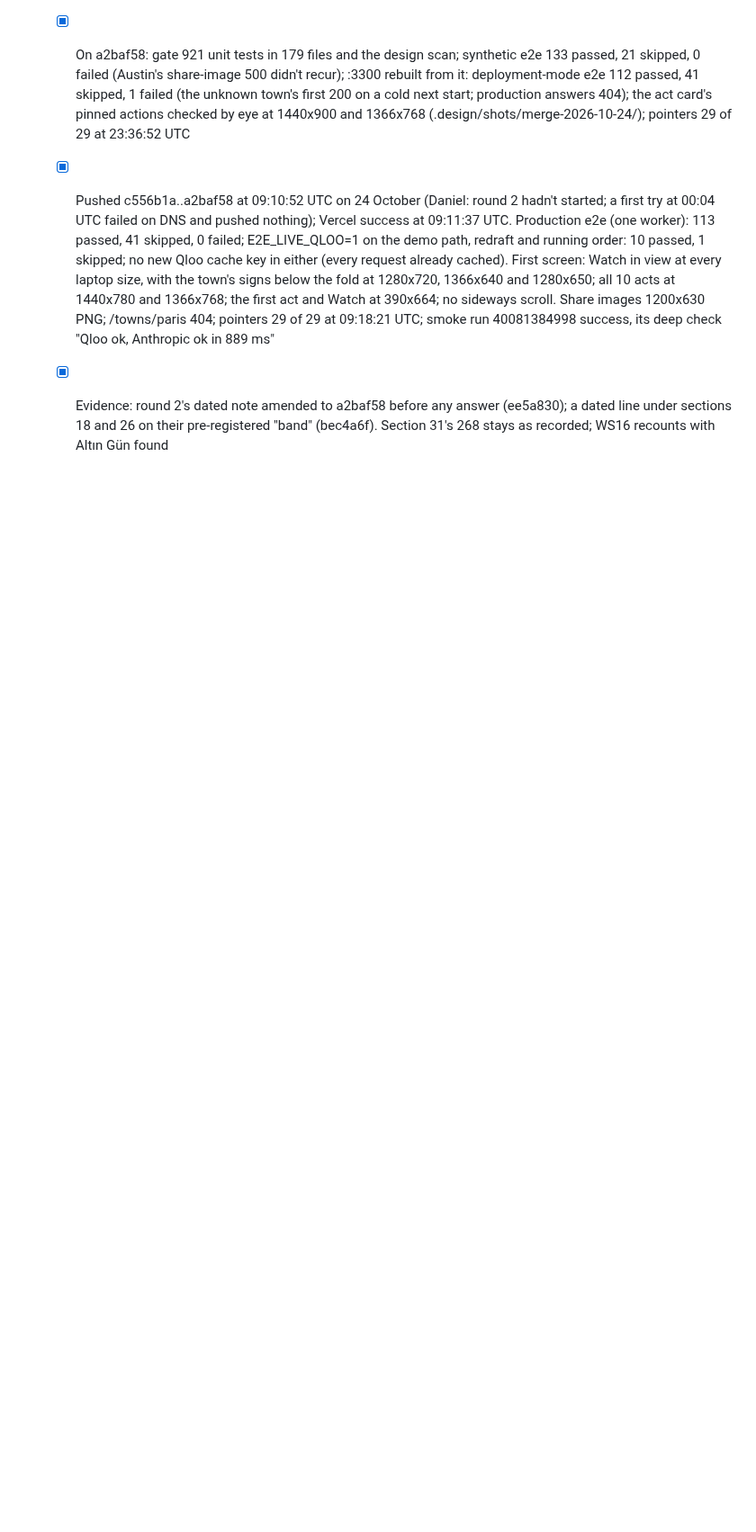
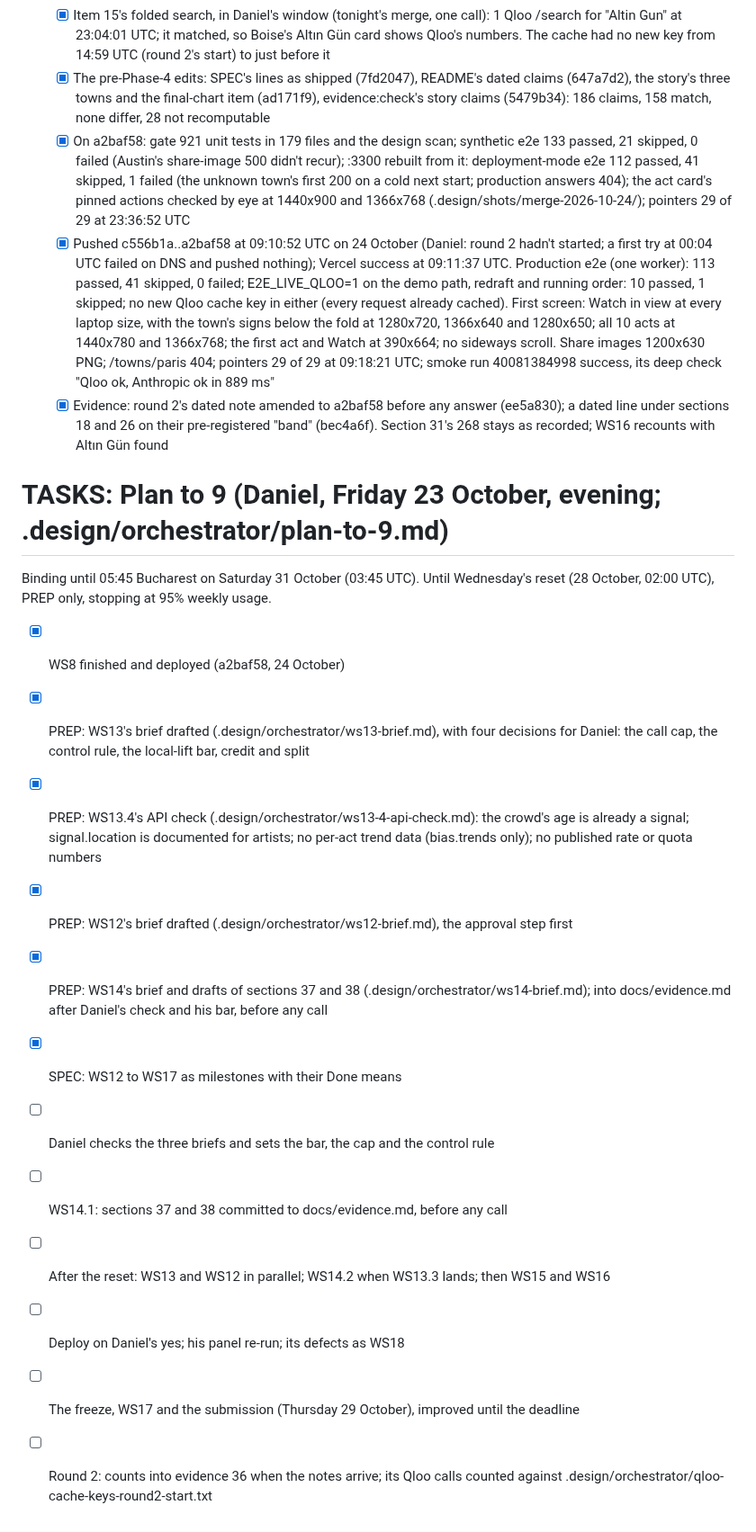
Before and after one commit to danielbutnar/undercard-qloo, a Markdown page: TASKS.md, the part around the change. Shown at 90% size. Rendered like a GitHub page; blank space fills up the shorter version.

Commit message:
TASKS: the plan to 9's checklist; PREP's briefs and API check done, Daniel's decisions next
Co-Authored-By: Claude Opus 5.5 <noreply@anthropic.com>

```diff
--- a/TASKS.md
+++ b/TASKS.md
@@ -698,3 +698,20 @@ Done means: WS1, WS2, WS9, WS10 and WS11 merged into branch integration (WS4 if
   - [x] On a2baf58: gate 921 unit tests in 179 files and the design scan; synthetic e2e 133 passed, 21 skipped, 0 failed (Austin's share-image 500 didn't recur); :3300 rebuilt from it: deployment-mode e2e 112 passed, 41 skipped, 1 failed (the unknown town's first 200 on a cold next start; production answers 404); the act card's pinned actions checked by eye at 1440x900 and 1366x768 (.design/shots/merge-2026-10-24/); pointers 29 of 29 at 23:36:52 UTC
   - [x] Pushed c556b1a..a2baf58 at 09:10:52 UTC on 24 October (Daniel: round 2 hadn't started; a first try at 00:04 UTC failed on DNS and pushed nothing); Vercel success at 09:11:37 UTC. Production e2e (one worker): 113 passed, 41 skipped, 0 failed; E2E_LIVE_QLOO=1 on the demo path, redraft and running order: 10 passed, 1 skipped; no new Qloo cache key in either (every request already cached). First screen: Watch in view at every laptop size, with the town's signs below the fold at 1280x720, 1366x640 and 1280x650; all 10 acts at 1440x780 and 1366x768; the first act and Watch at 390x664; no sideways scroll. Share images 1200x630 PNG; /towns/paris 404; pointers 29 of 29 at 09:18:21 UTC; smoke run 40081384998 success, its deep check "Qloo ok, Anthropic ok in 889 ms"
   - [x] Evidence: round 2's dated note amended to a2baf58 before any answer (ee5a830); a dated line under sections 18 and 26 on their pre-registered "band" (bec4a6f). Section 31's 268 stays as recorded; WS16 recounts with Altın Gün found
+
+# TASKS: Plan to 9 (Daniel, Friday 23 October, evening; .design/orchestrator/plan-to-9.md)
+
+Binding until 05:45 Bucharest on Saturday 31 October (03:45 UTC). Until Wednesday's reset (28 October, 02:00 UTC), PREP only, stopping at 95% weekly usage.
+
+- [x] WS8 finished and deployed (a2baf58, 24 October)
+- [x] PREP: WS13's brief drafted (.design/orchestrator/ws13-brief.md), with four decisions for Daniel: the call cap, the control rule, the local-lift bar, credit and split
+- [x] PREP: WS13.4's API check (.design/orchestrator/ws13-4-api-check.md): the crowd's age is already a signal; signal.location is documented for artists; no per-act trend data (bias.trends only); no published rate or quota numbers
+- [x] PREP: WS12's brief drafted (.design/orchestrator/ws12-brief.md), the approval step first
+- [x] PREP: WS14's brief and drafts of sections 37 and 38 (.design/orchestrator/ws14-brief.md); into docs/evidence.md after Daniel's check and his bar, before any call
+- [x] SPEC: WS12 to WS17 as milestones with their Done means
+- [ ] Daniel checks the three briefs and sets the bar, the cap and the control rule
+- [ ] WS14.1: sections 37 and 38 committed to docs/evidence.md, before any call
+- [ ] After the reset: WS13 and WS12 in parallel; WS14.2 when WS13.3 lands; then WS15 and WS16
+- [ ] Deploy on Daniel's yes; his panel re-run; its defects as WS18
+- [ ] The freeze, WS17 and the submission (Thursday 29 October), improved until the deadline
+- [ ] Round 2: counts into evidence 36 when the notes arrive; its Qloo calls counted against .design/orchestrator/qloo-cache-keys-round2-start.txt
```
